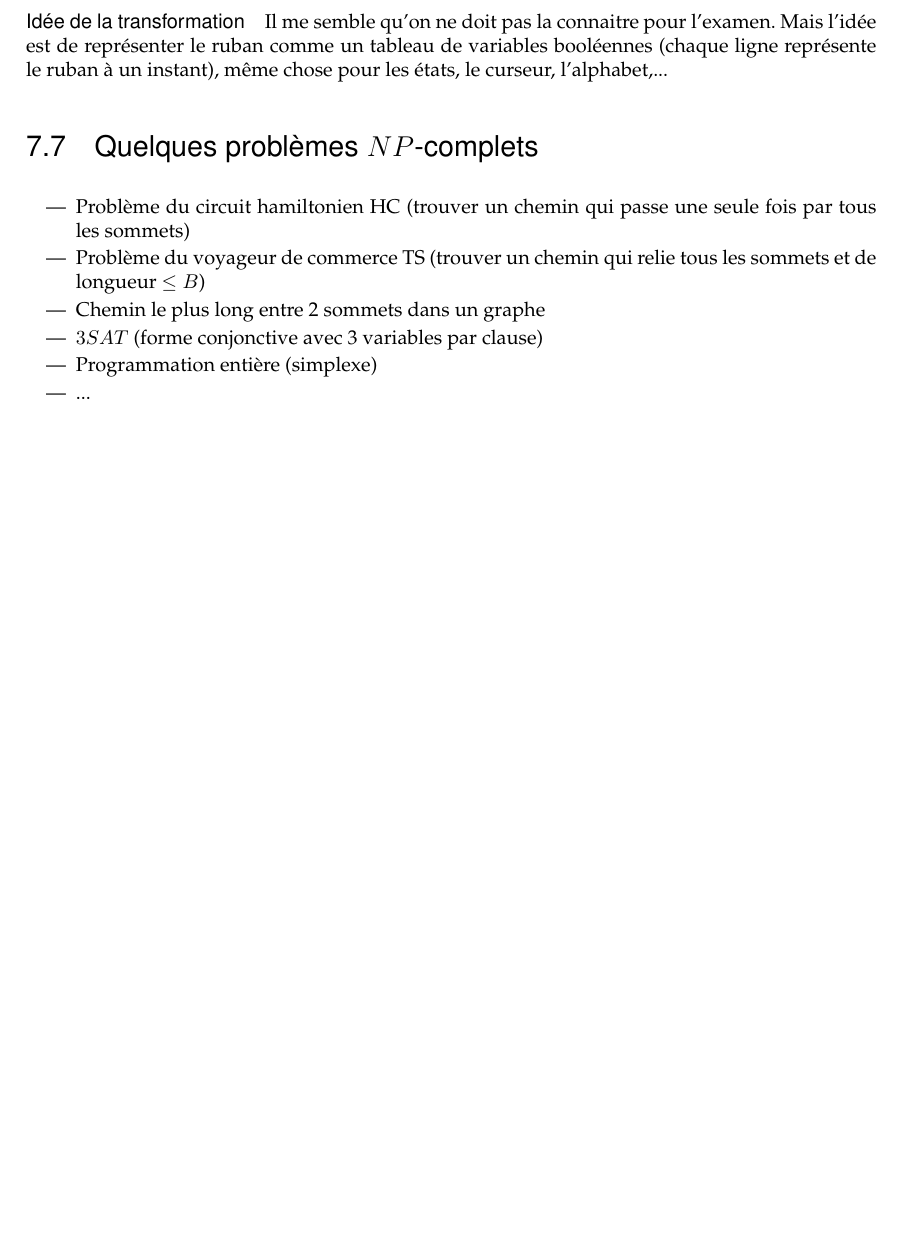
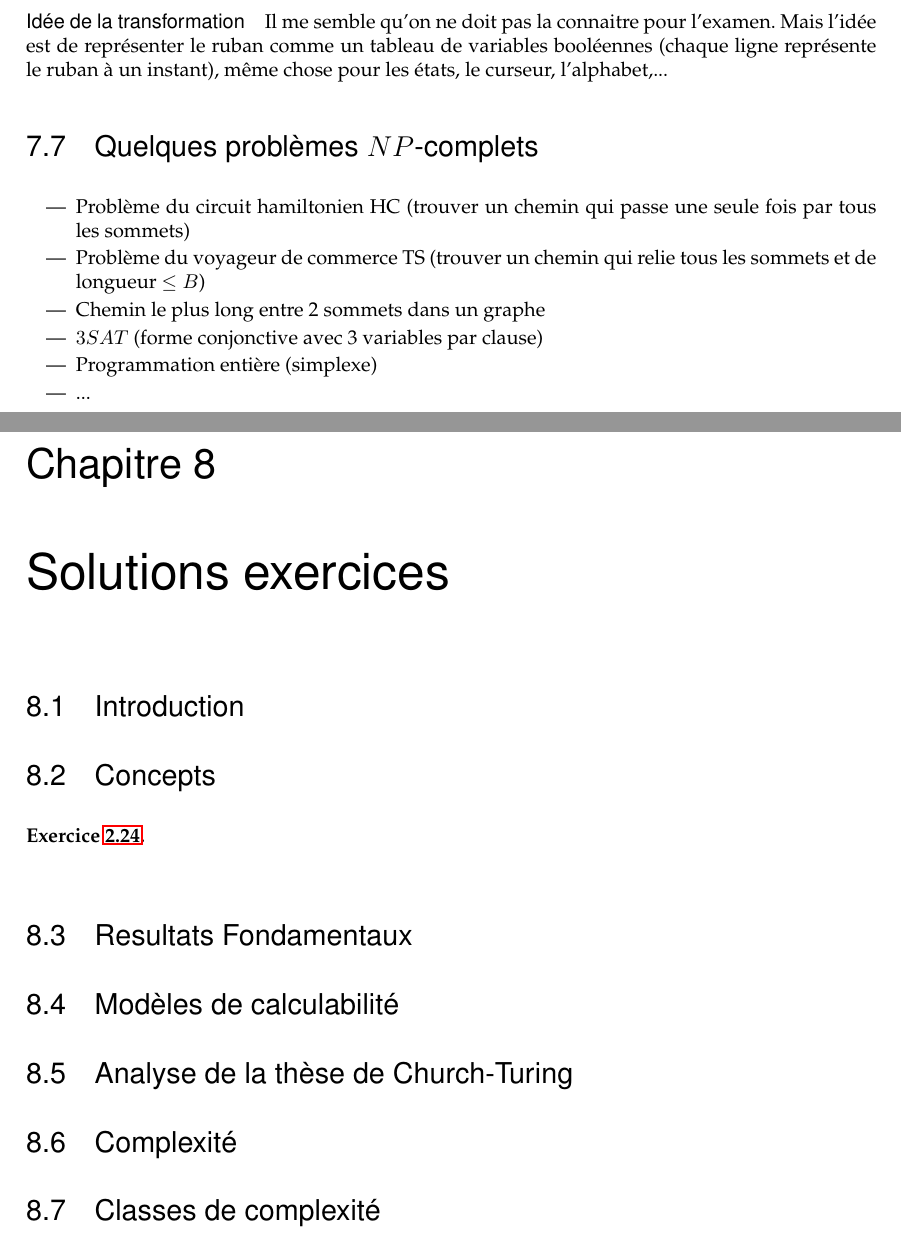
Before and after one commit to UCL-INGI/LINGI1123-Calculabilite, a LaTeX book (calculabilite_INGI1123.tex, which reads 88_SolutionsExercices.tex, ingi1123.sty): part of page 71 of 73 before the commit and two parts of pages 71 and 73 of 75 after it, the two joined at a grey line, cut so that both start at the same text, the shorter picture padded with empty space. Compiled offline with pdfLaTeX.

Commit message:
Exercice framework

```diff
--- /dev/null
+++ b/88_SolutionsExercices.tex
@@ -0,0 +1,56 @@
+% Concepts
+% =========
+
+\chapter{Solutions exercices}
+\label{ch:solExer}
+
+% Les exercices apparaisssnet dan sle syllabus sius la forme
+% \begin{myexercice} \label{exerc:test1}
+% Enoncé de l'exercice
+% \end{myexercice}
+%
+% La solution dans ce chapitre est rédigée sous la forme
+% \solexercice{exerc:test1}
+% Solution de l'exercice
+
+%------------------------------------------------------
+\section{Introduction}
+
+
+
+
+
+%------------------------------------------------------
+\section{Concepts}
+
+ \solexercice{exerc:conceptfct}
+% Solution de l'exercice
+
+
+
+%------------------------------------------------------
+\section{Resultats Fondamentaux}
+
+
+
+
+%------------------------------------------------------
+\section{Modèles de calculabilité}
+
+
+
+
+%------------------------------------------------------
+\section{Analyse de la thèse de Church-Turing}
+
+
+
+
+%------------------------------------------------------
+\section{Complexité}
+
+
+
+
+%------------------------------------------------------
+\section{Classes de complexité}
--- a/ingi1123.sty
+++ b/ingi1123.sty
@@ -229,9 +229,12 @@ version={4.0},
 \newcommand{\fdif}[2]{\frac{\dif #1}{\dif #2}}
 \newcommand{\ffdif}[2]{\frac{\dif^2 #1}{\dif #2^2}}
 
+\newcommand{\solexercice}[1]{\noindent{\bf Exercice \ref{#1}.}\newline}
+
 \newtheorem{mydef}{Définition}[chapter]
 \newtheorem{mynota}[mydef]{Notation}
-\newtheorem{myprop}[mydef]{Propriétés}
+\newtheorem{myprop}[mydef]{Propriété}
+\newtheorem{myexercice}[mydef]{Exercice}
 \newtheorem{myrem}[mydef]{Remarque}
 \newtheorem{myform}[mydef]{Formules}
 \newtheorem{mycorr}[mydef]{Corollaire}
```
Also changed, not shown: 00_Title.tex (+2 -1 lines), 02_Concepts.tex (+4 -0 lines), 05_Analyse.tex (+1 -1 lines), calculabilite_INGI1123.tex (+2 -0 lines), Images/UCLouvain_Logo2.png (added).
